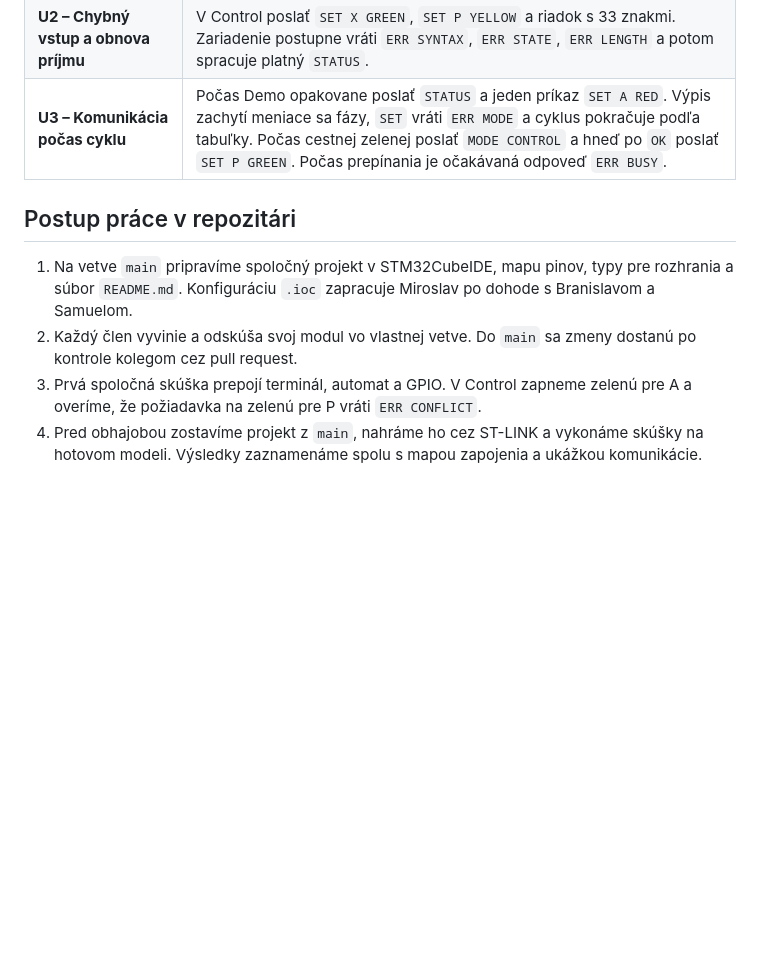
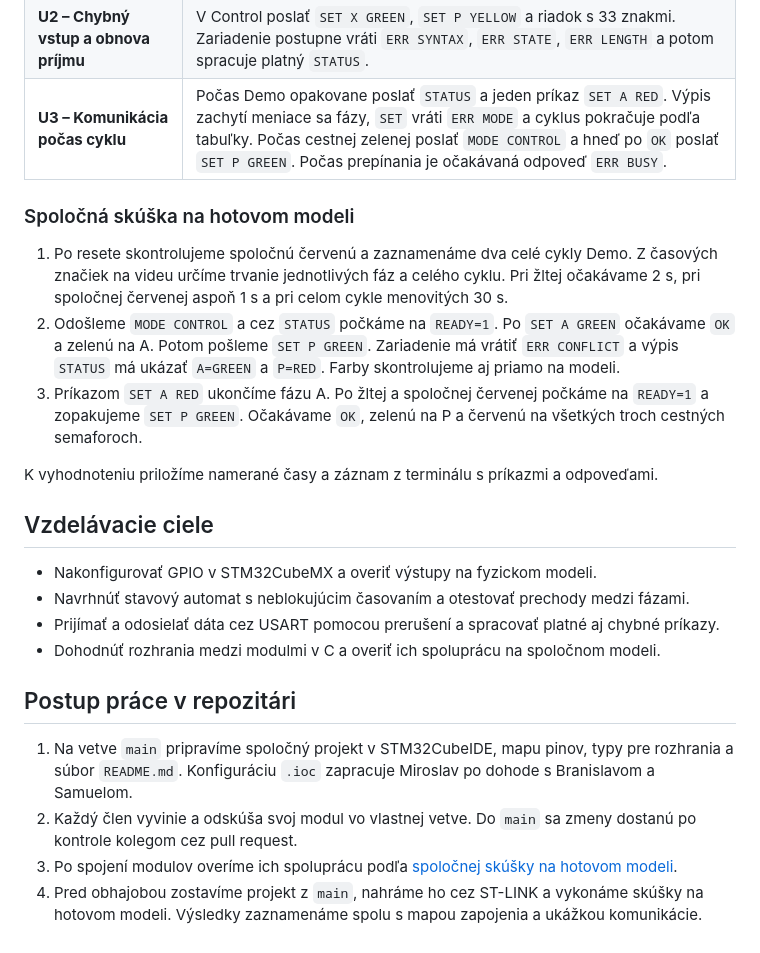
Before and after one commit to xkuceram/VRS_T_krizovatka, a Markdown page: README.md, the part around one of its changes. GitHub-like rendering; blank space fills up the shorter version.

```diff
--- a/README.md
+++ b/README.md
@@ -132,9 +167,24 @@ Každý člen navrhne, naprogramuje a overí vlastný modul. K modulu odovzdá z
 | **U2 – Chybný vstup a obnova príjmu** | V Control poslať `SET X GREEN`, `SET P YELLOW` a riadok s 33 znakmi. Zariadenie postupne vráti `ERR SYNTAX`, `ERR STATE`, `ERR LENGTH` a potom spracuje platný `STATUS`. |
 | **U3 – Komunikácia počas cyklu** | Počas Demo opakovane poslať `STATUS` a jeden príkaz `SET A RED`. Výpis zachytí meniace sa fázy, `SET` vráti `ERR MODE` a cyklus pokračuje podľa tabuľky. Počas cestnej zelenej poslať `MODE CONTROL` a hneď po `OK` poslať `SET P GREEN`. Počas prepínania je očakávaná odpoveď `ERR BUSY`. |
 
+### Spoločná skúška na hotovom modeli
+
+1. Po resete skontrolujeme spoločnú červenú a zaznamenáme dva celé cykly Demo. Z časových značiek na videu určíme trvanie jednotlivých fáz a celého cyklu. Pri žltej očakávame 2 s, pri spoločnej červenej aspoň 1 s a pri celom cykle menovitých 30 s.
+2. Odošleme `MODE CONTROL` a cez `STATUS` počkáme na `READY=1`. Po `SET A GREEN` očakávame `OK` a zelenú na A. Potom pošleme `SET P GREEN`. Zariadenie má vrátiť `ERR CONFLICT` a výpis `STATUS` má ukázať `A=GREEN` a `P=RED`. Farby skontrolujeme aj priamo na modeli.
+3. Príkazom `SET A RED` ukončíme fázu A. Po žltej a spoločnej červenej počkáme na `READY=1` a zopakujeme `SET P GREEN`. Očakávame `OK`, zelenú na P a červenú na všetkých troch cestných semaforoch.
+
+K vyhodnoteniu priložíme namerané časy a záznam z terminálu s príkazmi a odpoveďami.
+
+## Vzdelávacie ciele
+
+- Nakonfigurovať GPIO v STM32CubeMX a overiť výstupy na fyzickom modeli.
+- Navrhnúť stavový automat s neblokujúcim časovaním a otestovať prechody medzi fázami.
+- Prijímať a odosielať dáta cez USART pomocou prerušení a spracovať platné aj chybné príkazy.
+- Dohodnúť rozhrania medzi modulmi v C a overiť ich spoluprácu na spoločnom modeli.
+
 ## Postup práce v repozitári
 
 1. Na vetve `main` pripravíme spoločný projekt v STM32CubeIDE, mapu pinov, typy pre rozhrania a súbor `README.md`. Konfiguráciu `.ioc` zapracuje Miroslav po dohode s Branislavom a Samuelom.
 2. Každý člen vyvinie a odskúša svoj modul vo vlastnej vetve. Do `main` sa zmeny dostanú po kontrole kolegom cez pull request.
-3. Prvá spoločná skúška prepojí terminál, automat a GPIO. V Control zapneme zelenú pre A a overíme, že požiadavka na zelenú pre P vráti `ERR CONFLICT`.
+3. Po spojení modulov overíme ich spoluprácu podľa [spoločnej skúšky na hotovom modeli](#spoločná-skúška-na-hotovom-modeli).
 4. Pred obhajobou zostavíme projekt z `main`, nahráme ho cez ST-LINK a vykonáme skúšky na hotovom modeli. Výsledky zaznamenáme spolu s mapou zapojenia a ukážkou komunikácie.
```
Also changed, not shown: other parts of README.md (+45 -10 lines), docs/images/zapojenie-breadboard.png (added), 1 other file.
